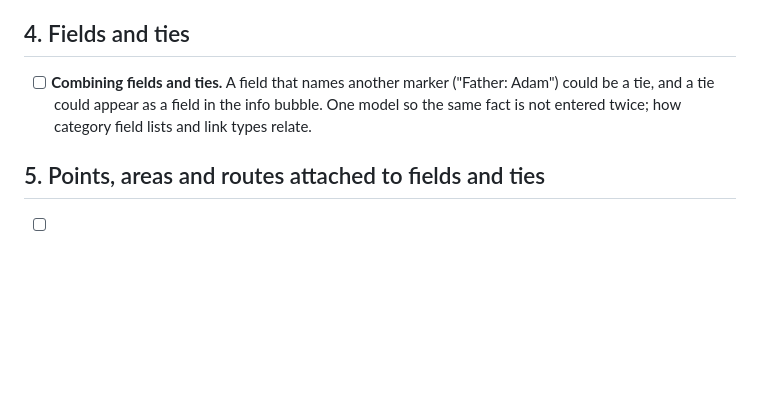
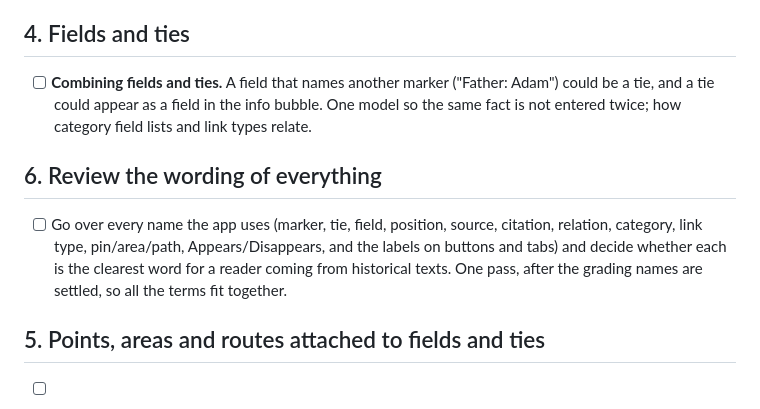
Before and after one commit to shanethompson018/chronomap, a Markdown page: AGENDA.md, the part around the change. GitHub-like rendering; blank space fills up the shorter version.

Commit message:
Agenda: add a wording review of all app terms
Co-Authored-By: Claude Fable 5.1 <noreply@anthropic.com>

```diff
--- a/AGENDA.md
+++ b/AGENDA.md
@@ -91,6 +91,13 @@ Going through these in order:
       and a tie could appear as a field in the info bubble. One model so the same fact is not entered
       twice; how category field lists and link types relate.
 
+## 6. Review the wording of everything
+
+- [ ] Go over every name the app uses (marker, tie, field, position, source, citation, relation,
+      category, link type, pin/area/path, Appears/Disappears, and the labels on buttons and tabs) and
+      decide whether each is the clearest word for a reader coming from historical texts. One pass,
+      after the grading names are settled, so all the terms fit together.
+
 ## 5. Points, areas and routes attached to fields and ties
 
 - [ ] Today a position, area or route is a stand-alone thing on a marker. Idea: attach them to the field
```
